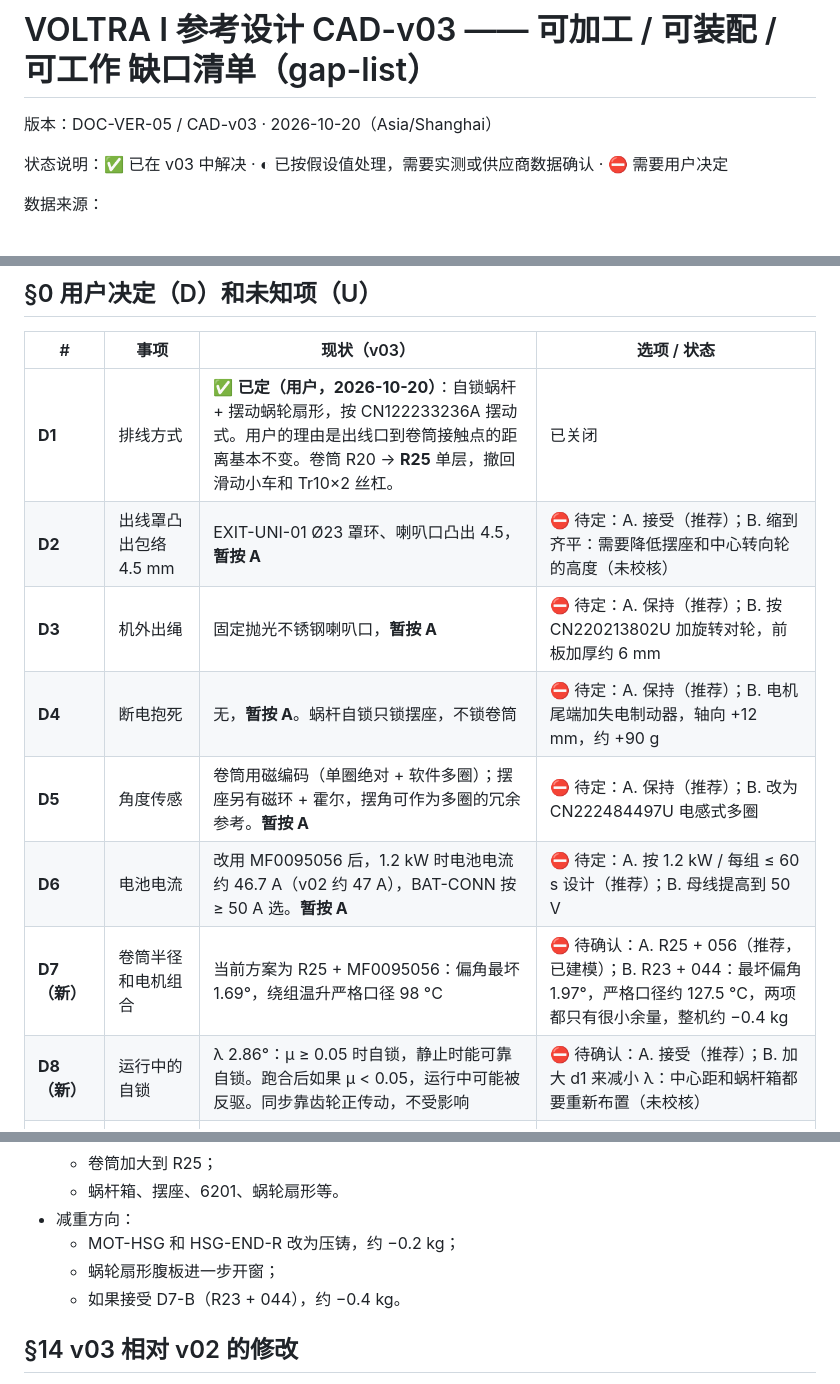
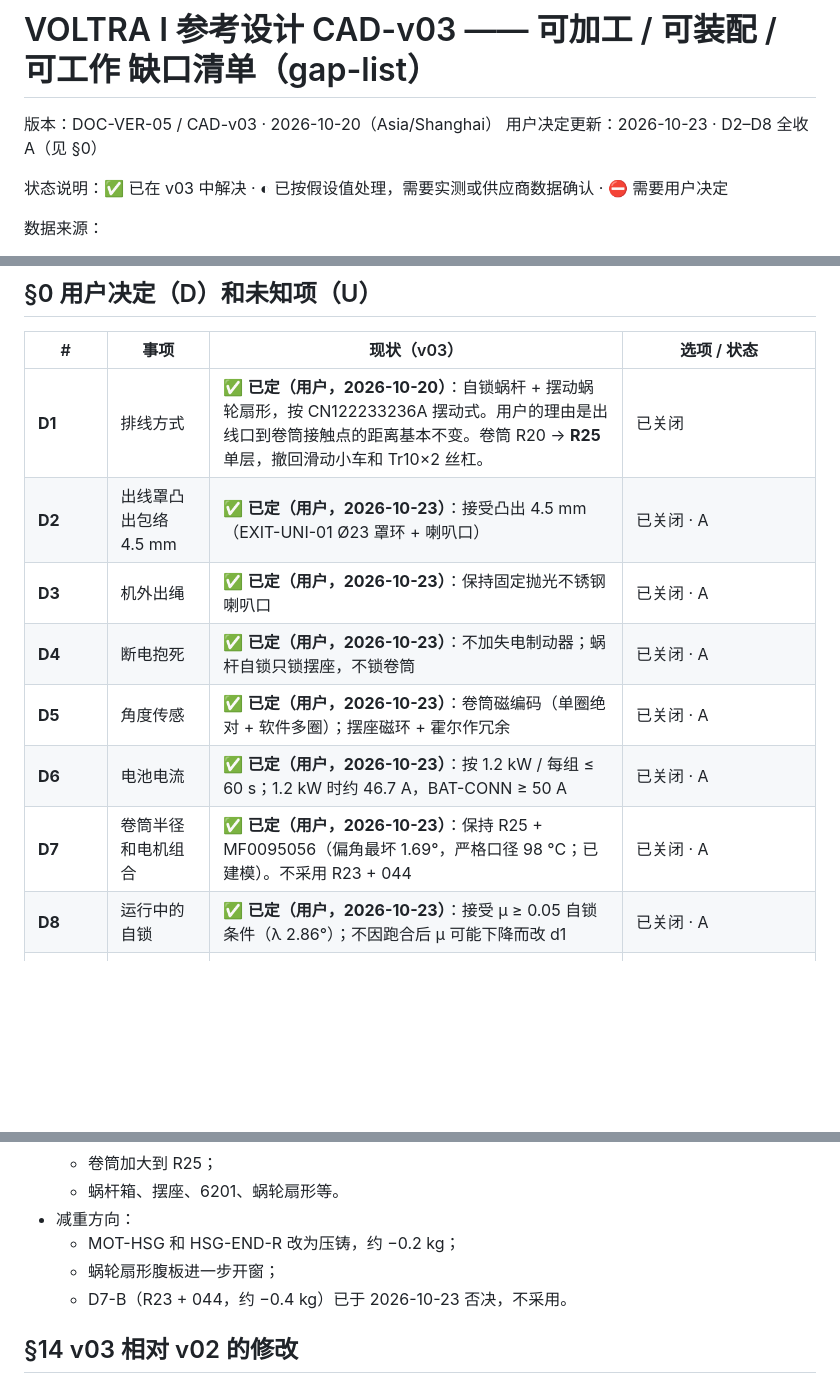
Before and after one commit to merlinwwu/voltra-i-ref-3d, a Markdown page: downloads/docs/gap-list.md, 3 parts joined by grey strips. Rendered like a GitHub page; blank space fills up the shorter version.

Commit message:
DOC-VER-05 r1: close D2-D8 as user decided (all A) on 2026-10-23

```diff
--- a/downloads/docs/gap-list.md
+++ b/downloads/docs/gap-list.md
@@ -1,6 +1,7 @@
 # VOLTRA I 参考设计 CAD-v03 —— 可加工 / 可装配 / 可工作 缺口清单（gap-list）
 
 版本：DOC-VER-05 / CAD-v03 · 2026-10-20（Asia/Shanghai）
+用户决定更新：2026-10-23 · D2–D8 全收 A（见 §0）
 
 状态说明：✅ 已在 v03 中解决 · ◐ 已按假设值处理，需要实测或供应商数据确认 · ⛔ 需要用户决定
 
@@ -17,13 +18,13 @@
 | # | 事项 | 现状（v03） | 选项 / 状态 |
 |---|---|---|---|
 | **D1** | 排线方式 | ✅ **已定（用户，2026-10-20）**：自锁蜗杆 + 摆动蜗轮扇形，按 CN122233236A 摆动式。用户的理由是出线口到卷筒接触点的距离基本不变。卷筒 R20 → **R25** 单层，撤回滑动小车和 Tr10×2 丝杠。 | 已关闭 |
-| **D2** | 出线罩凸出包络 4.5 mm | EXIT-UNI-01 Ø23 罩环、喇叭口凸出 4.5，**暂按 A** | ⛔ 待定：A. 接受（推荐）；B. 缩到齐平：需要降低摆座和中心转向轮的高度（未校核） |
-| **D3** | 机外出绳 | 固定抛光不锈钢喇叭口，**暂按 A** | ⛔ 待定：A. 保持（推荐）；B. 按 CN220213802U 加旋转对轮，前板加厚约 6 mm |
-| **D4** | 断电抱死 | 无，**暂按 A**。蜗杆自锁只锁摆座，不锁卷筒 | ⛔ 待定：A. 保持（推荐）；B. 电机尾端加失电制动器，轴向 +12 mm，约 +90 g |
-| **D5** | 角度传感 | 卷筒用磁编码（单圈绝对 + 软件多圈）；摆座另有磁环 + 霍尔，摆角可作为多圈的冗余参考。**暂按 A** | ⛔ 待定：A. 保持（推荐）；B. 改为 CN222484497U 电感式多圈 |
-| **D6** | 电池电流 | 改用 MF0095056 后，1.2 kW 时电池电流约 46.7 A（v02 约 47 A），BAT-CONN 按 ≥ 50 A 选。**暂按 A** | ⛔ 待定：A. 按 1.2 kW / 每组 ≤ 60 s 设计（推荐）；B. 母线提高到 50 V |
-| **D7（新）** | 卷筒半径和电机组合 | 当前方案为 R25 + MF0095056：偏角最坏 1.69°，绕组温升严格口径 98 °C | ⛔ 待确认：A. R25 + 056（推荐，已建模）；B. R23 + 044：最坏偏角 1.97°，严格口径约 127.5 °C，两项都只有很小余量，整机约 −0.4 kg |
-| **D8（新）** | 运行中的自锁 | λ 2.86°：μ ≥ 0.05 时自锁，静止时能可靠自锁。跑合后如果 μ < 0.05，运行中可能被反驱。同步靠齿轮正传动，不受影响 | ⛔ 待确认：A. 接受（推荐）；B. 加大 d1 来减小 λ：中心距和蜗杆箱都要重新布置（未校核） |
+| **D2** | 出线罩凸出包络 4.5 mm | ✅ **已定（用户，2026-10-23）**：接受凸出 4.5 mm（EXIT-UNI-01 Ø23 罩环 + 喇叭口） | 已关闭 · A |
+| **D3** | 机外出绳 | ✅ **已定（用户，2026-10-23）**：保持固定抛光不锈钢喇叭口 | 已关闭 · A |
+| **D4** | 断电抱死 | ✅ **已定（用户，2026-10-23）**：不加失电制动器；蜗杆自锁只锁摆座，不锁卷筒 | 已关闭 · A |
+| **D5** | 角度传感 | ✅ **已定（用户，2026-10-23）**：卷筒磁编码（单圈绝对 + 软件多圈）；摆座磁环 + 霍尔作冗余 | 已关闭 · A |
+| **D6** | 电池电流 | ✅ **已定（用户，2026-10-23）**：按 1.2 kW / 每组 ≤ 60 s；1.2 kW 时约 46.7 A，BAT-CONN ≥ 50 A | 已关闭 · A |
+| **D7** | 卷筒半径和电机组合 | ✅ **已定（用户，2026-10-23）**：保持 R25 + MF0095056（偏角最坏 1.69°，严格口径 98 °C；已建模）。不采用 R23 + 044 | 已关闭 · A |
+| **D8** | 运行中的自锁 | ✅ **已定（用户，2026-10-23）**：接受 μ ≥ 0.05 自锁条件（λ 2.86°）；不因跑合后 μ 可能下降而改 d1 | 已关闭 · A |
 | 转向轮 Ø26 | 中心转向轮 D/d 4.9 | 槽底 Ø14.6，**暂按现状** | ⛔ 待定：加大到 Ø26 时 D/d 为 8.7，摆座叉板要加大约 6 mm（v02 估算），与 D2 联动 |
 | **U1** | 未公开的 US 19/xxx 申请 | 无法审查 | 公开后补审 |
 | **U2** | 供应商数据 | 绳 MBL 9 kN 是典型值；HK0608 / 626 / 6201 的 C0 需按样本核对；MOD-UNK-01 的功能和尺寸未知（v03 为桥架让位，暂减薄到 z −31..−11） | 拿到样本后重新计算 |
@@ -160,7 +161,7 @@ v03 新增的挡圈：
 - 减重方向：
   - MOT-HSG 和 HSG-END-R 改为压铸，约 −0.2 kg；
   - 蜗轮扇形腹板进一步开窗；
-  - 如果接受 D7-B（R23 + 044），约 −0.4 kg。
+  - D7-B（R23 + 044，约 −0.4 kg）已于 2026-10-23 否决，不采用。
 
 ## §14 v03 相对 v02 的修改
 1. 排线：滑动小车 → 自锁蜗杆 + 摆动蜗轮扇形（D1）。删除 LW-SCREW / LW-NUT / LW-CAR / LW-ROD / LW-END-L 等零件，新增 LW-WORM / LW-WHEEL / LW-ARM / LW-BOX / LW-IDL / LW-HALL / LW-MAG 等。
```
